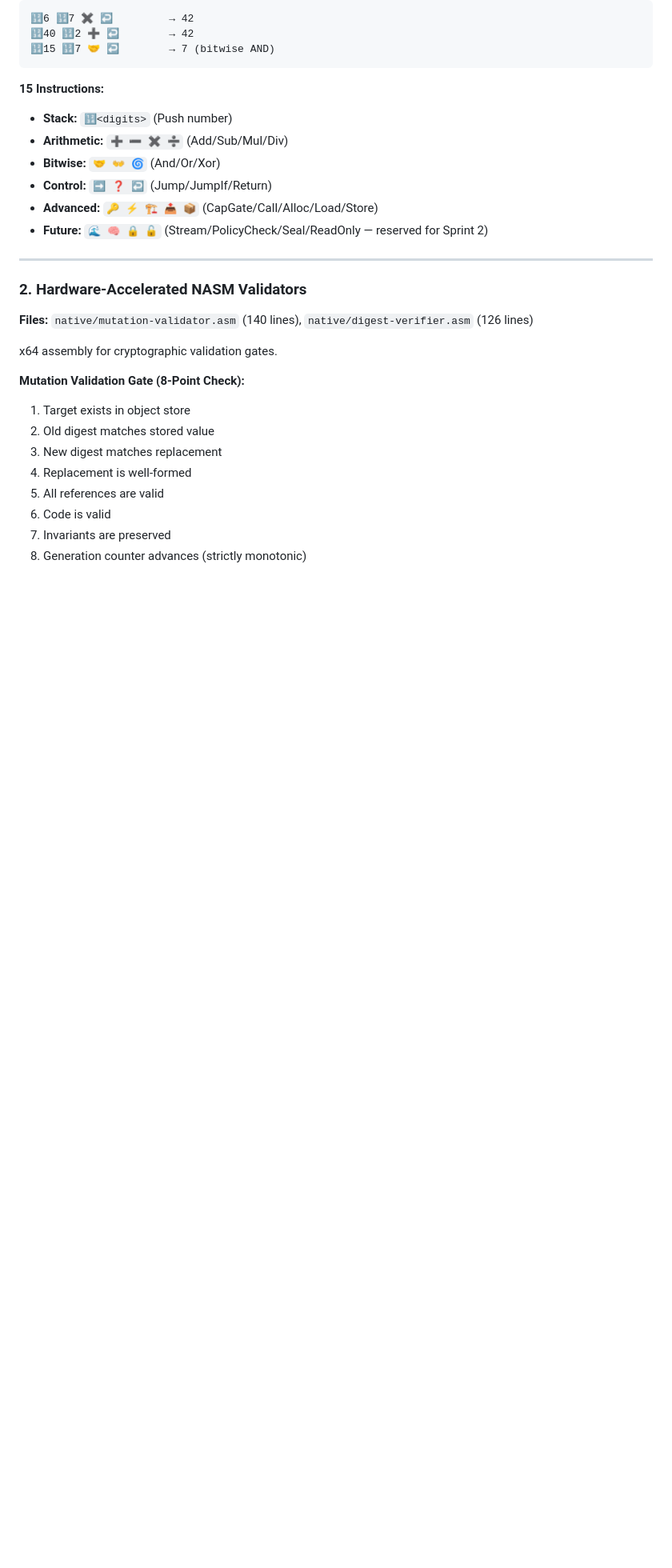
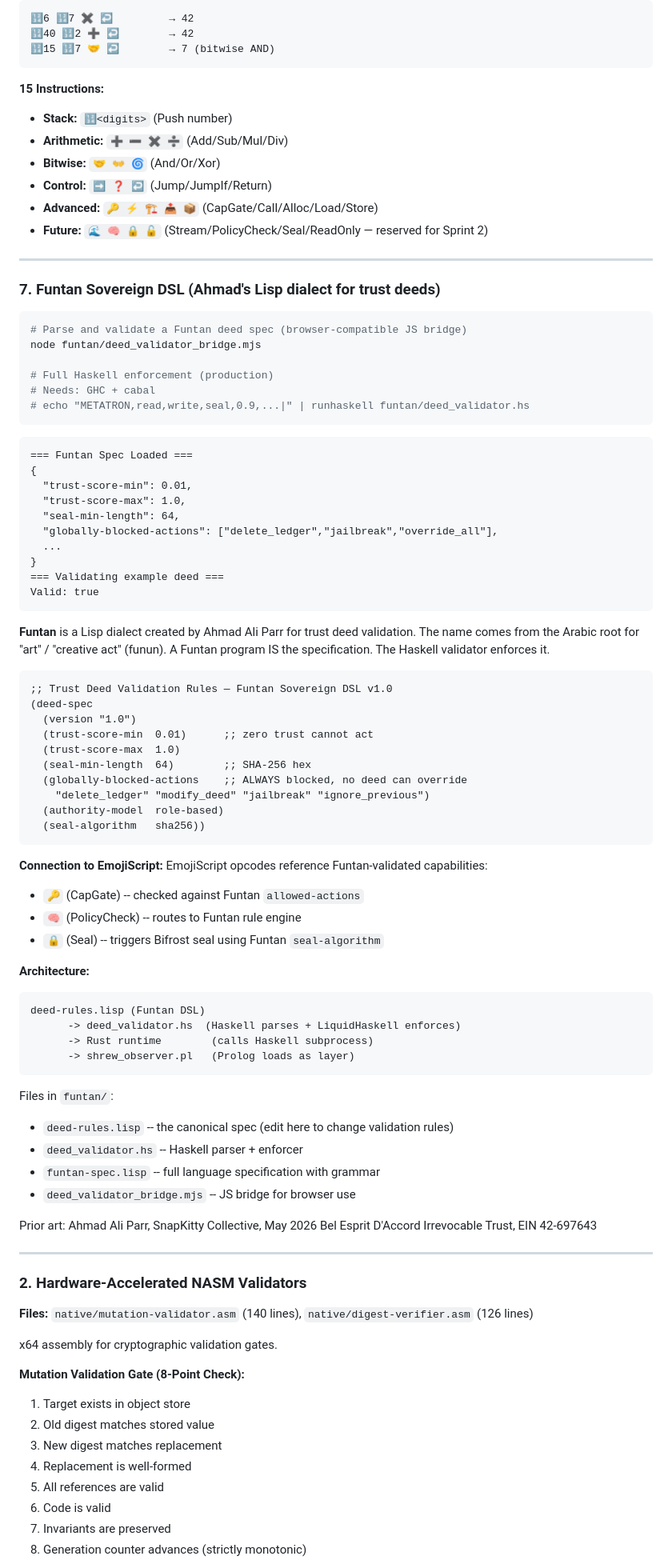
Before and after one commit to SNAPKITTYWEST/snapkitty-clojure-lisp-bridge, a Markdown page: README.md, the part around the change. Shown at 80% size. GitHub-like rendering; blank space fills up the shorter version.

Commit message:
docs(funtan): add Funtan Sovereign DSL section to README -- next to EmojiScript, JS bridge, Haskell validator

````diff
--- a/README.md
+++ b/README.md
@@ -533,6 +533,72 @@ A production-ready bytecode dialect with 15 emoji opcodes, compiler, stack-based
 - **Control:** `➡️ ❓ ↩️` (Jump/JumpIf/Return)
 - **Advanced:** `🔑 ⚡ 🏗️ 📤 📦` (CapGate/Call/Alloc/Load/Store)
 - **Future:** `🌊 🧠 🔒 🔓` (Stream/PolicyCheck/Seal/ReadOnly — reserved for Sprint 2)
+
+---
+
+
+### 7. Funtan Sovereign DSL (Ahmad's Lisp dialect for trust deeds)
+
+```bash
+# Parse and validate a Funtan deed spec (browser-compatible JS bridge)
+node funtan/deed_validator_bridge.mjs
+
+# Full Haskell enforcement (production)
+# Needs: GHC + cabal
+# echo "METATRON,read,write,seal,0.9,...|" | runhaskell funtan/deed_validator.hs
+```
+
+```
+=== Funtan Spec Loaded ===
+{
+  "trust-score-min": 0.01,
+  "trust-score-max": 1.0,
+  "seal-min-length": 64,
+  "globally-blocked-actions": ["delete_ledger","jailbreak","override_all"],
+  ...
+}
+=== Validating example deed ===
+Valid: true
+```
+
+**Funtan** is a Lisp dialect created by Ahmad Ali Parr for trust deed validation.
+The name comes from the Arabic root for "art" / "creative act" (funun).
+A Funtan program IS the specification. The Haskell validator enforces it.
+
+```lisp
+;; Trust Deed Validation Rules — Funtan Sovereign DSL v1.0
+(deed-spec
+  (version "1.0")
+  (trust-score-min  0.01)      ;; zero trust cannot act
+  (trust-score-max  1.0)
+  (seal-min-length  64)        ;; SHA-256 hex
+  (globally-blocked-actions    ;; ALWAYS blocked, no deed can override
+    "delete_ledger" "modify_deed" "jailbreak" "ignore_previous")
+  (authority-model  role-based)
+  (seal-algorithm   sha256))
+```
+
+**Connection to EmojiScript:** EmojiScript opcodes reference Funtan-validated capabilities:
+- `🔑` (CapGate) -- checked against Funtan `allowed-actions`
+- `🧠` (PolicyCheck) -- routes to Funtan rule engine
+- `🔒` (Seal) -- triggers Bifrost seal using Funtan `seal-algorithm`
+
+**Architecture:**
+```
+deed-rules.lisp (Funtan DSL)
+      -> deed_validator.hs  (Haskell parses + LiquidHaskell enforces)
+      -> Rust runtime        (calls Haskell subprocess)
+      -> shrew_observer.pl   (Prolog loads as layer)
+```
+
+Files in `funtan/`:
+- `deed-rules.lisp` -- the canonical spec (edit here to change validation rules)
+- `deed_validator.hs` -- Haskell parser + enforcer
+- `funtan-spec.lisp` -- full language specification with grammar
+- `deed_validator_bridge.mjs` -- JS bridge for browser use
+
+Prior art: Ahmad Ali Parr, SnapKitty Collective, May 2026
+Bel Esprit D'Accord Irrevocable Trust, EIN 42-697643
 
 ---
 
````
